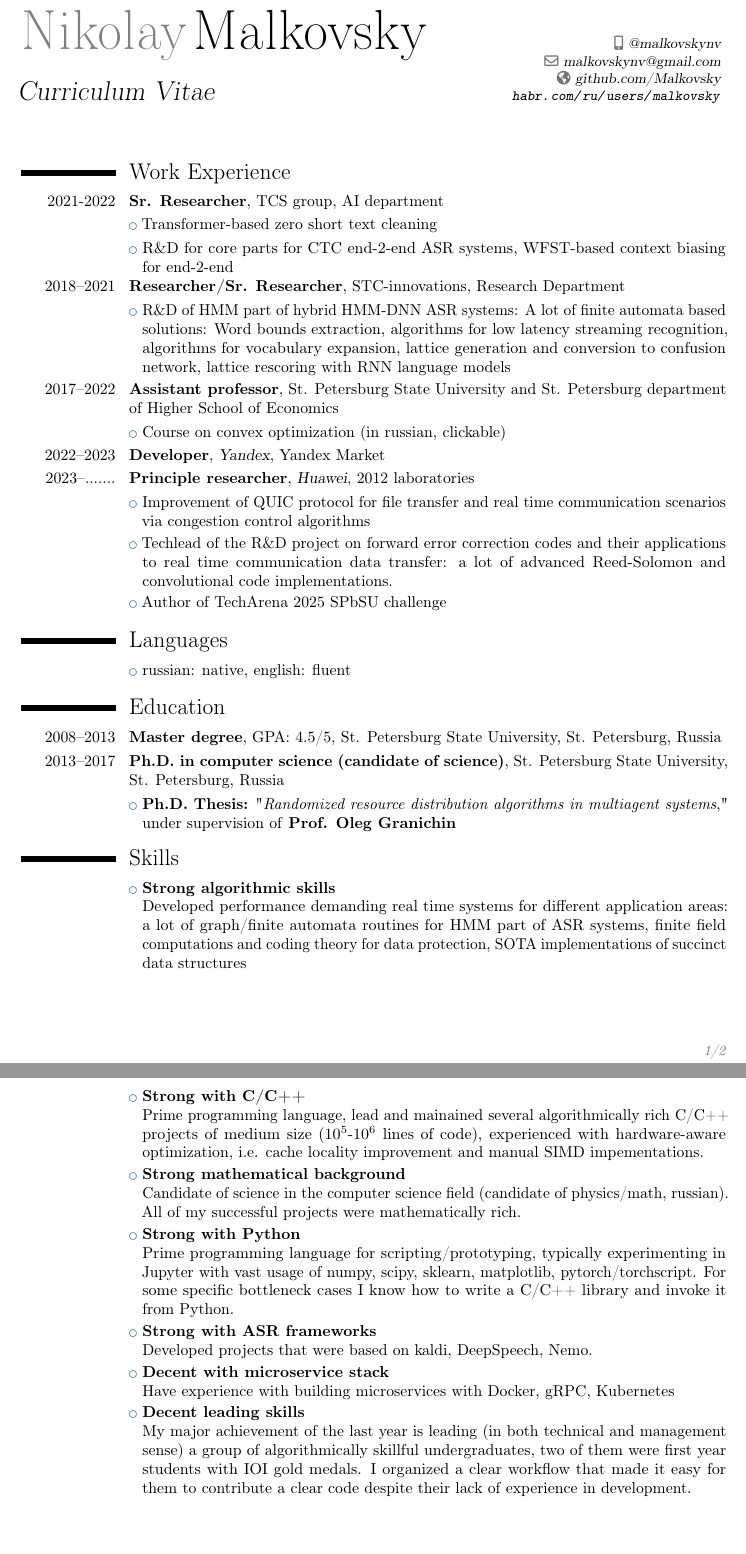
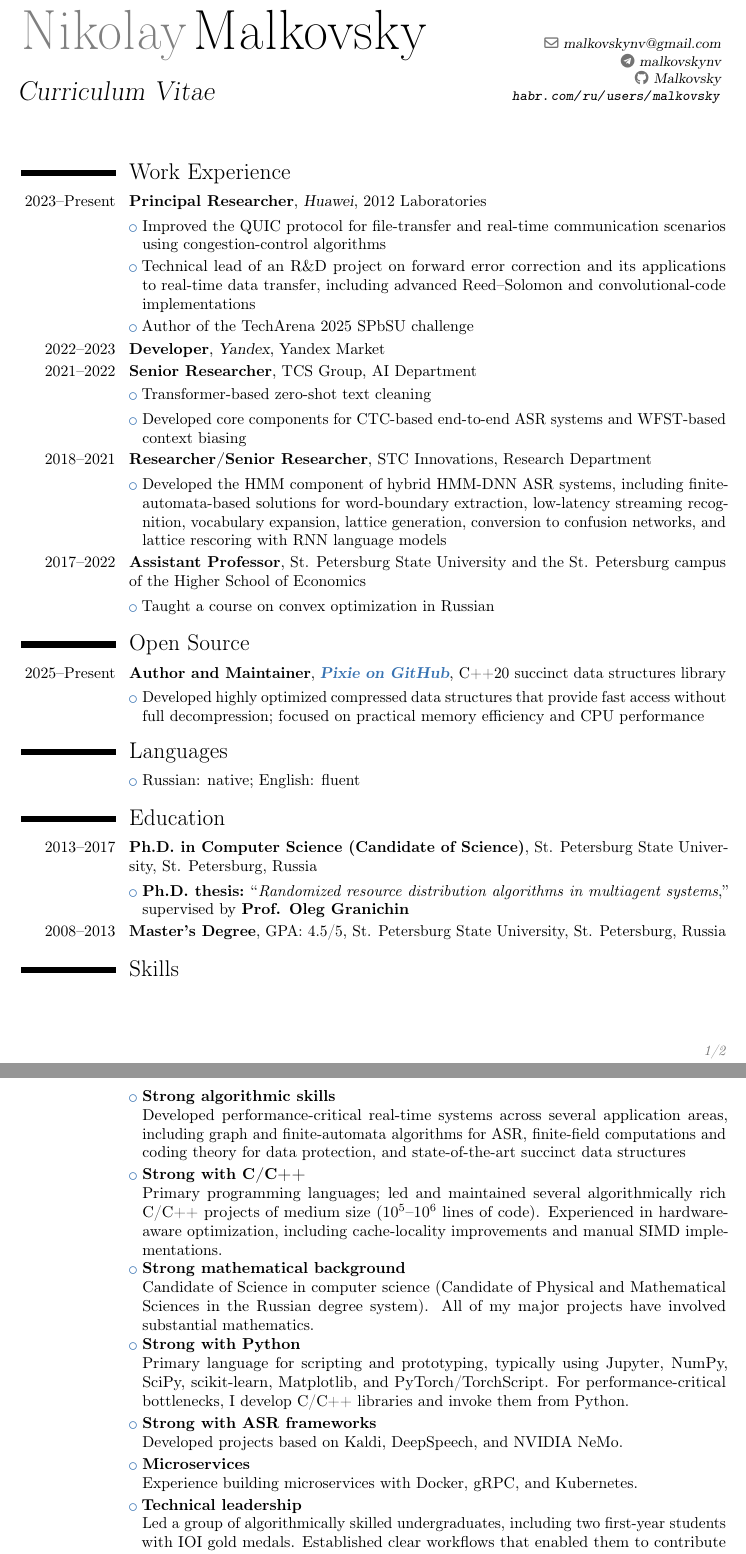
Before and after one commit to Malkovsky/personal-site, a LaTeX CV (cv/cv.tex): two parts of pages 1 and 2 of 2, joined at a grey line, cut so that both start at the same text. Compiled offline with pdfLaTeX.

Commit message:
Updated CV

```diff
--- a/cv.tex
+++ b/cv/cv.tex
@@ -28,11 +28,11 @@
 \familyname{Malkovsky}
 \title{Curriculum Vitae}               % optional, remove the line if not wanted
 % \address{Harchenko 11, St. Petersburg, Russia}    % optional, remove the line if not wanted
-\mobile{@malkovskynv}                     % optional, remove the line if not wanted
+\social[telegram]{malkovskynv}                 % optional, remove the line if not wanted
+\social[github]{Malkovsky}                     % optional, remove the line if not wanted
 %\phone{+2~(345)~678~901}                      % optional, remove the line if not wanted
 %\fax{+3~(456)~789~012}                        % optional, remove the line if not wanted
 \email{malkovskynv@gmail.com}                          % optional, remove the line if not wanted
-\homepage{github.com/Malkovsky}                    % optional, remove the line if not wanted
 % \homepage{habr.com/ru/users/malkovsky}
 \extrainfo{\url{habr.com/ru/users/malkovsky}}            % optional, remove the line if not wanted
 %\photo[110pt][0.01pt]{picture.jpg}                  % '64pt' is the height the picture must be resized to, 0.4pt is the thickness of the frame around it (put it to 0pt for no frame) and 'picture' is the name of the picture file; optional, remove the line if not wanted
@@ -56,55 +56,56 @@
 
 \section{Work Experience}
 
-\cventry{2021-2022}{Sr. Researcher}{}{TCS group, AI department}{}{}
-\cvlistitem{Transformer-based zero short text cleaning}
-\cvlistitem{R\&D for core parts for CTC end-2-end ASR systems, WFST-based context biasing for end-2-end}
-\cventry{2018--2021}{Researcher/Sr. Researcher}{}{STC-innovations, Research Department}{}{}
-\cvlistitem{R\&D of HMM part of hybrid HMM-DNN ASR systems: A lot of finite automata based solutions: Word bounds extraction, algorithms for low latency streaming recognition, algorithms for vocabulary expansion, lattice generation and conversion to confusion network, lattice rescoring with RNN language models}
-
-\cventry{2017--2022}{Assistant professor}{}{St. Petersburg State University and St. Petersburg department of Higher School of Economics}{}{}
-\cvlistitem{\href{https://nbviewer.jupyter.org/github/Malkovsky/python-examples/tree/master/optimization_course/}{Course on convex optimization (in russian, clickable)}}
+\cventry{2023--Present}{Principal Researcher}{Huawei}{2012 Laboratories}{}{}
+\cvlistitem{Improved the QUIC protocol for file-transfer and real-time communication scenarios using congestion-control algorithms}
+\cvlistitem{Technical lead of an R\&D project on forward error correction and its applications to real-time data transfer, including advanced Reed--Solomon and convolutional-code implementations}
+\cvlistitem{Author of the \href{https://codeforces.com/gym/106111}{TechArena 2025 SPbSU challenge}}
 \cventry{2022--2023}{Developer}{Yandex}{Yandex Market}{}{}
+\cventry{2021--2022}{Senior Researcher}{}{TCS Group, AI Department}{}{}
+\cvlistitem{Transformer-based zero-shot text cleaning}
+\cvlistitem{Developed core components for CTC-based end-to-end ASR systems and WFST-based context biasing}
+\cventry{2018--2021}{Researcher/Senior Researcher}{}{STC Innovations, Research Department}{}{}
+\cvlistitem{Developed the HMM component of hybrid HMM-DNN ASR systems, including finite-automata-based solutions for word-boundary extraction, low-latency streaming recognition, vocabulary expansion, lattice generation, conversion to confusion networks, and lattice rescoring with RNN language models}
+\cventry{2017--2022}{Assistant Professor}{}{St. Petersburg State University and the St. Petersburg campus of the Higher School of Economics}{}{}
+\cvlistitem{Taught a \href{https://nbviewer.jupyter.org/github/Malkovsky/python-examples/tree/master/optimization_course/}{course on convex optimization} in Russian}
 % \section{Recent Publications}
 % \cvlistitem{\textit{Medennikov I. et al.} The STC system for the CHiME 2018 challenge //The 5th International Workshop on Speech Processing in Everyday Environments (CHiME 2018), Interspeech. – 2018.}
-\cventry{2023--.......}{Principle researcher}{Huawei}{2012 laboratories}{}{}
 % \cvlistitem{\textit{Rogozin A. et al.} Optimal distributed convex optimization on slowly time-varying graphs //IEEE Transactions on Control of Network Systems. – 2019.}
-\cvlistitem{Improvement of QUIC protocol for file transfer and real time communication scenarios via congestion control algorithms}
-\cvlistitem{Techlead of the R\&D project on forward error correction codes and their applications to real time communication data transfer: a lot of advanced Reed-Solomon and convolutional code implementations.}
-\cvlistitem{Author of \href{https://codeforces.com/gym/106111}{TechArena 2025 SPbSU challenge}}
 
+\section{Open Source}
 
+\cventry{2025--Present}{Author and Maintainer}{\href{https://github.com/Malkovsky/pixie}{\textcolor{color1}{\textbf{Pixie on GitHub}}}}{C++20 succinct data structures library}{}{}
+\cvlistitem{Developed highly optimized compressed data structures that provide fast access without full decompression; focused on practical memory efficiency and CPU performance}
 \section{Languages}
 
-\cvlistitem {russian: native, english: fluent}
+\cvlistitem{Russian: native; English: fluent}
 
 \section{Education}
-\cventry{2008--2013}{Master degree}{}{GPA: 4.5/5, St. Petersburg State University, St. Petersburg, Russia}{}{}{}
-
-\cventry{2013--2017}{Ph.D. in computer science (candidate of science)}{}{St. Petersburg State University, St. Petersburg, Russia}{}{}{}
-\cvlistitem {\textbf{Ph.D. Thesis:} "\textit{Randomized resource distribution algorithms in multiagent systems}," under supervision of \textbf{Prof. Oleg Granichin} }
+\cventry{2013--2017}{Ph.D. in Computer Science (Candidate of Science)}{}{St. Petersburg State University, St. Petersburg, Russia}{}{}
+\cvlistitem{\textbf{Ph.D. thesis:} ``\textit{Randomized resource distribution algorithms in multiagent systems},'' supervised by \textbf{Prof. Oleg Granichin}}
+\cventry{2008--2013}{Master's Degree}{}{GPA: 4.5/5, St. Petersburg State University, St. Petersburg, Russia}{}{}
 
 % \section{Additional Study}
 
 % \cvlistitem{\href{https://coursera.org/share/7a90f4f35eddb9c1f2d080a624bf2f11}{\textbf{Natural language processing by DeepLearning.AI}}}
 
 \section{Skills}
-\cvlistitem {\textbf{Strong algorithmic skills} \\ Developed performance demanding real time systems for different application areas: a lot of graph/finite automata routines for HMM part of ASR systems, finite field computations and coding theory for data protection, SOTA implementations of succinct data structures}
+\cvlistitem{\textbf{Strong algorithmic skills} \\ Developed performance-critical real-time systems across several application areas, including graph and finite-automata algorithms for ASR, finite-field computations and coding theory for data protection, and state-of-the-art succinct data structures}
 
-\cvlistitem{\textbf{Strong with C/C++} \\ Prime programming language, lead and mainained several algorithmically rich C/C++ projects of medium size ($10^5$-$10^6$ lines of code), experienced with hardware-aware optimization, i.e. cache locality improvement and manual SIMD impementations.}
+\cvlistitem{\textbf{Strong with C/C++} \\ Primary programming languages; led and maintained several algorithmically rich C/C++ projects of medium size ($10^5$--$10^6$ lines of code). Experienced in hardware-aware optimization, including cache-locality improvements and manual SIMD implementations.}
 
 
-\cvlistitem {\textbf{Strong mathematical background} \\ Candidate of science in the computer science field (candidate of physics/math, russian). All of my successful projects were mathematically rich.}
+\cvlistitem{\textbf{Strong mathematical background} \\ Candidate of Science in computer science (Candidate of Physical and Mathematical Sciences in the Russian degree system). All of my major projects have involved substantial mathematics.}
 
-\cvlistitem{\textbf{Strong with Python} \\ Prime programming language for scripting/prototyping, typically experimenting in Jupyter with vast usage of numpy, scipy, sklearn, matplotlib, pytorch/torchscript. For some specific bottleneck cases I know how to write a C/C++ library and invoke it from Python.}
+\cvlistitem{\textbf{Strong with Python} \\ Primary language for scripting and prototyping, typically using Jupyter, NumPy, SciPy, scikit-learn, Matplotlib, and PyTorch/TorchScript. For performance-critical bottlenecks, I develop C/C++ libraries and invoke them from Python.}
 
-\cvlistitem{\textbf{Strong with ASR frameworks} \\ Developed projects that were based on kaldi, DeepSpeech, Nemo.}
+\cvlistitem{\textbf{Strong with ASR frameworks} \\ Developed projects based on Kaldi, DeepSpeech, and NVIDIA NeMo.}
 
-\cvlistitem{\textbf{Decent with microservice stack} \\ Have experience with building microservices with Docker, gRPC, Kubernetes}
+\cvlistitem{\textbf{Microservices} \\ Experience building microservices with Docker, gRPC, and Kubernetes.}
 
 %\cvlistitem{\textbf{Decent leading skill} \\ Currently leading a project on %distributed machine learning with a group of 4 students}
 
-\cvlistitem{\textbf{Decent leading skills} \\ My major achievement of the last year is leading (in both technical and management sense) a group of algorithmically skillful undergraduates, two of them were first year students with IOI gold medals. I organized a clear workflow that made it easy for them to contribute a clear code despite their lack of experience in development.}
+\cvlistitem{\textbf{Technical leadership} \\ Led a group of algorithmically skilled undergraduates, including two first-year students with IOI gold medals. Established clear workflows that enabled them to contribute high-quality code despite limited development experience.}
 
 
 
```
Also changed, not shown: AGENTS.md (+2 -0 lines), cv.pdf.
